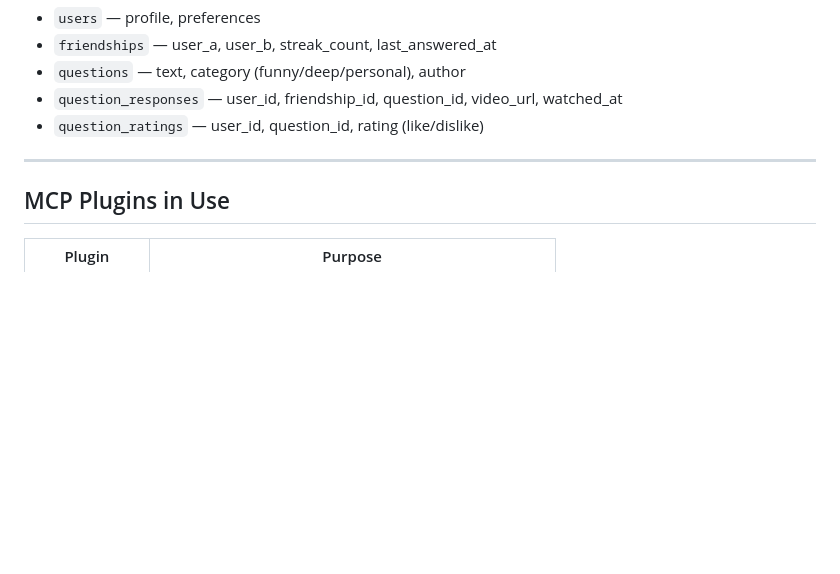
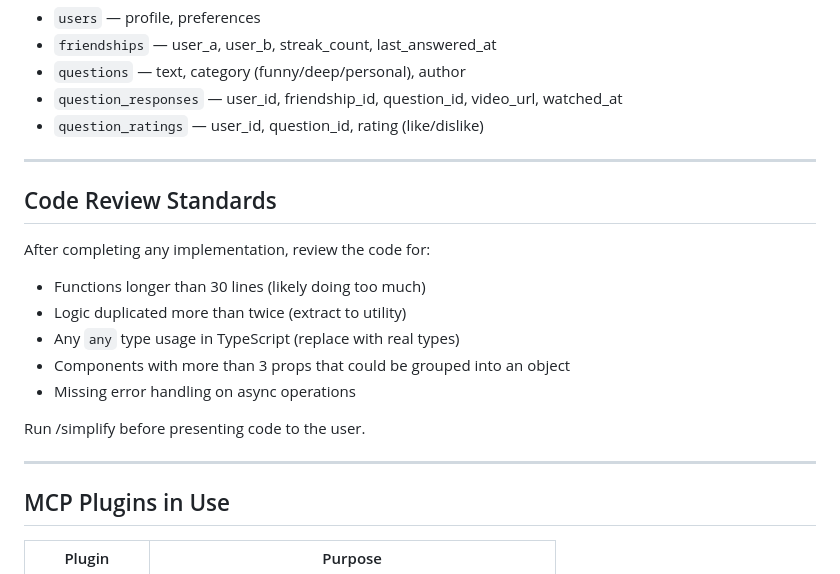
Before and after one commit to VitrineHans/reconnect, a Markdown page: CLAUDE.md, the part around the change. Drawn GitHub-style; blank space fills up the shorter version.

Commit message:
Add code review standards to CLAUDE.md
Co-Authored-By: Claude Sonnet 4.6 <noreply@anthropic.com>

```diff
--- a/CLAUDE.md
+++ b/CLAUDE.md
@@ -84,6 +84,18 @@ Reconnect is a 1:1 friendship app that deepens real connections through ephemera
 
 ---
 
+## Code Review Standards
+After completing any implementation, review the code for:
+- Functions longer than 30 lines (likely doing too much)
+- Logic duplicated more than twice (extract to utility)
+- Any `any` type usage in TypeScript (replace with real types)
+- Components with more than 3 props that could be grouped into an object
+- Missing error handling on async operations
+
+Run /simplify before presenting code to the user.
+
+---
+
 ## MCP Plugins in Use
 
 | Plugin | Purpose |
```
